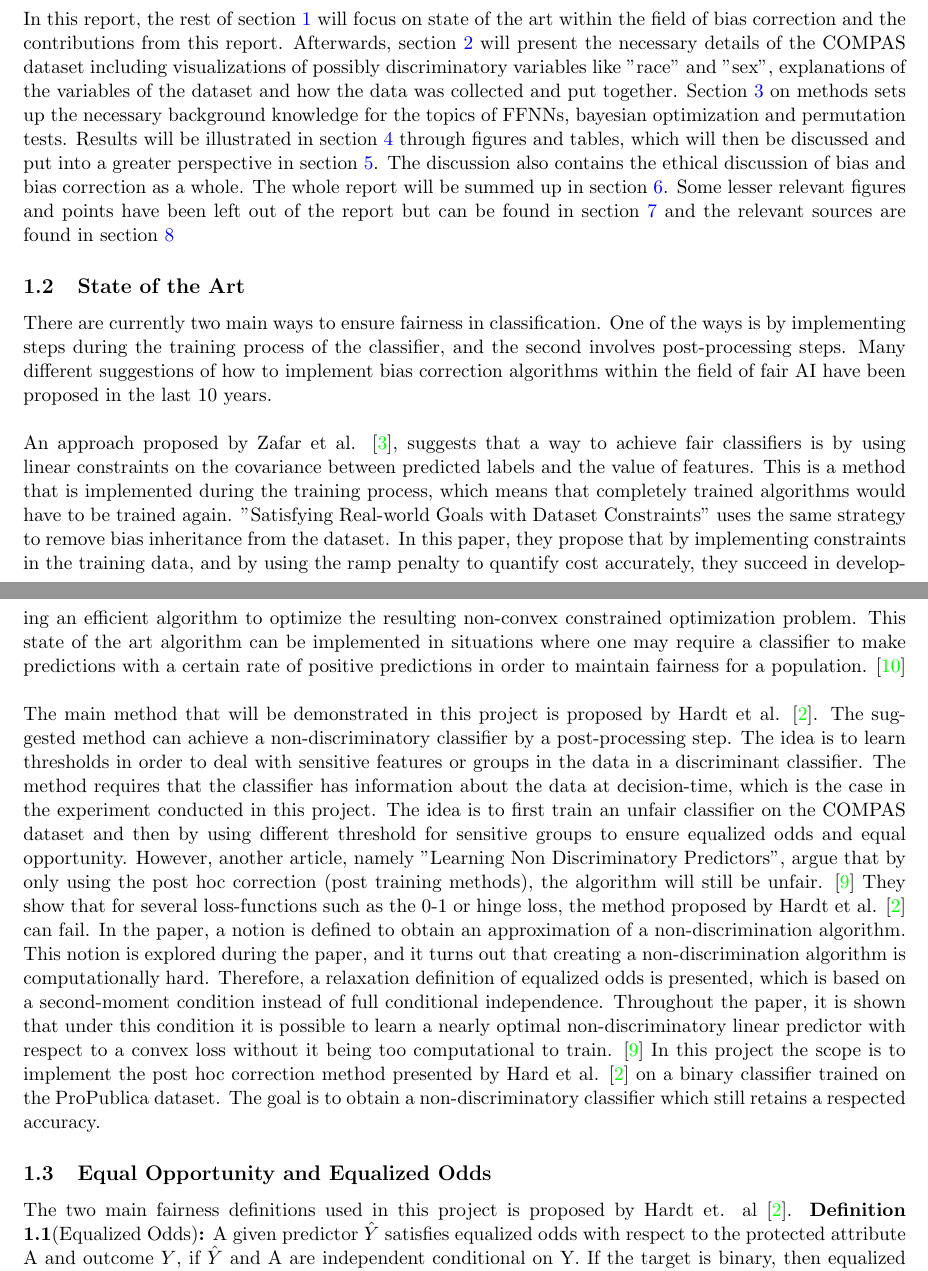
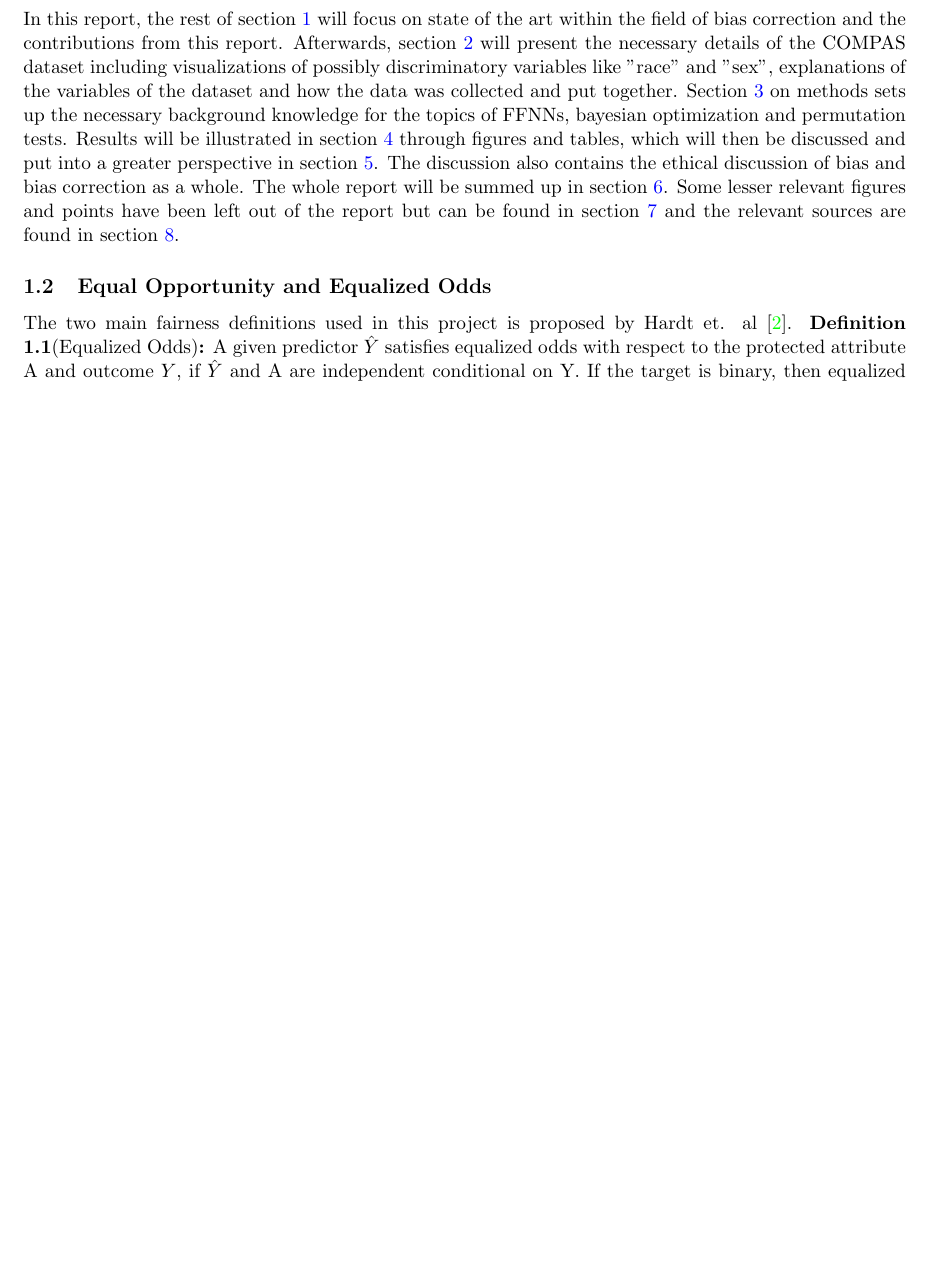
Before and after one commit to oskarwiese/fagprojekt, a LaTeX paper (report/Report.tex): two parts of pages 4 and 5 of 24 before the commit and part of page 4 of 23 after it, the two joined at a grey line, cut so that both start at the same text, the shorter picture padded with empty space. Compiled offline with pdfLaTeX; a missing bibliography style is replaced by a similar one.

Commit message:
én state

```diff
--- a/report/Report.tex
+++ b/report/Report.tex
@@ -45,15 +45,11 @@
 	%\textbf{TODO: \\ Hvad er formålet med projektet? \\ Hvad er problemformuleringen \\ Hvad er state-of-the-art? \\ Hvilken fremgangsmåde bruges til at løse problemet? \\ Hvem har brug for resultaterne?}
 
 	\subsection{Motivation}
+	%TODO
+	%Der skal skrives mere aktuelt om situtationen i USA
 	Artifical intelligence (AI) and machine learning (ML) methods are playing a bigger and bigger role in modern society. As the accuracies of AI and ML models increase, their applications become wider, allowing for these  models to be implemented either as ground truth or as a pointer in applications like autonomous vehicles, medical imaging, the American judicial system ect. These models are, for the general public, often seen as an objective decision maker. As such, it becomes of essence to avoid discrimination, since model discrimination could lead to reinforced societal discrimination. Bias seems to originate from the dataset, meaning that a saving grace would be to either implement bias correction on the dataset to remove the bias from the source of the problem or to remove bias from the model, thereby removing the risk of discrimination when using the model for classification tasks. This report aims to understand bias and how it affects datasets as well as classification models. Furthermore, a bias correction method will be put to use in order to explore the possibilites of keeping discrimination away from important fields. More specifically, the questions to be answered throughout the report are whether there is a bias in the COMPAS recidivism dataset and which kind of bias there is, as well as what this bias means in the dataset. Meanwhile, it is also analyzed how bias affects a range of classification algorithms, how bias in an algorithms is detected and how to quantify the bias. Lastly, bias correction methods will be implemented and tested and an ethical discussion will be carried out to understand the applications of bias correction algorithms and AI models on society as well as how society can learn to trust these models. \\
 
-	\noindent In this report, the rest of section \ref{indledning} will focus on state of the art within the field of bias correction and the contributions from this report. Afterwards, section \ref{data} will present the necessary details of the COMPAS dataset including visualizations of possibly discriminatory variables like "race" and "sex", explanations of the variables of the dataset and how the data was collected and put together. Section \ref{methods} on methods sets up the necessary background knowledge for the topics of FFNNs, bayesian optimization and permutation tests. Results will be illustrated in section \ref{results} through figures and tables, which will then be discussed and put into a greater perspective in section \ref{discussion}. The discussion also contains the ethical discussion of bias and bias correction as a whole. The whole report will be summed up in section \ref{conclusion}. Some lesser relevant figures and points have been left out of the report but can be found in section \ref{appendix} and the relevant sources are found in section \ref{bibliography}
-
-	\subsection{State of the Art}
-	There are currently two main ways to ensure fairness in classification. One of the ways is by implementing steps during the training process of the classifier, and the second involves post-processing steps. Many different suggestions of how to implement bias correction algorithms within the field of fair AI have been proposed in the last 10 years. \\\\\noindent
-	An approach proposed by Zafar et al. \cite{Zafar}, suggests that a way to achieve fair classifiers is by using linear constraints on the covariance between predicted labels and the value of features. This is a method that is implemented during the training process, which means that completely trained algorithms would have to be trained again. "Satisfying Real-world Goals with Dataset Constraints" uses the same strategy to remove bias inheritance from the dataset. In this paper, they propose that by implementing constraints in the training data, and by using the ramp penalty to quantify cost accurately, they succeed in developing an efficient algorithm to optimize the resulting non-convex constrained optimization problem. This state of the art algorithm can be implemented in situations where one may require a classifier to make predictions with a certain rate of positive predictions in order to maintain fairness for a population. \cite{g_goh} \\
-
-	\noindent The main method that will be demonstrated in this project is proposed by Hardt et al. \cite{equal_of_oppor}. The suggested method can achieve a non-discriminatory classifier by a post-processing step. The idea is to learn thresholds in order to deal with sensitive features or groups in the data in a discriminant classifier. The method requires that the classifier has information about the data at decision-time, which is the case in the experiment conducted in this project. The idea is to first train an unfair classifier on the COMPAS dataset and then by using different threshold for sensitive groups to ensure equalized odds and equal opportunity. However, another article, namely "Learning Non Discriminatory Predictors", argue that by only using the post hoc correction (post training methods), the algorithm will still be unfair. \cite{b_woodworth} They show that for several loss-functions such as the 0-1 or hinge loss, the method proposed by Hardt et al. \cite{equal_of_oppor} can fail. In the paper, a notion is defined to obtain an approximation of a non-discrimination algorithm. This notion is explored during the paper, and it turns out that creating a non-discrimination algorithm is computationally hard. Therefore, a relaxation definition of equalized odds is presented, which is based on a second-moment condition instead of full conditional independence. Throughout the paper, it is shown that under this condition it is possible to learn a nearly optimal non-discriminatory linear predictor with respect to a convex loss without it being too computational to train. \cite{b_woodworth} In this project the scope is to implement the post hoc correction method presented by Hard et al. \cite{equal_of_oppor} on a binary classifier trained on the ProPublica dataset. The goal is to obtain a non-discriminatory classifier which still retains a respected accuracy.
+	\noindent In this report, the rest of section \ref{indledning} will focus on state of the art within the field of bias correction and the contributions from this report. Afterwards, section \ref{data} will present the necessary details of the COMPAS dataset including visualizations of possibly discriminatory variables like "race" and "sex", explanations of the variables of the dataset and how the data was collected and put together. Section \ref{methods} on methods sets up the necessary background knowledge for the topics of FFNNs, bayesian optimization and permutation tests. Results will be illustrated in section \ref{results} through figures and tables, which will then be discussed and put into a greater perspective in section \ref{discussion}. The discussion also contains the ethical discussion of bias and bias correction as a whole. The whole report will be summed up in section \ref{conclusion}. Some lesser relevant figures and points have been left out of the report but can be found in section \ref{appendix} and the relevant sources are found in section \ref{bibliography}.
 
 	\subsection{Equal Opportunity and Equalized Odds}\label{bias_def}
 
```
Also changed, not shown: report/Report.tex (2 more changed lines).
